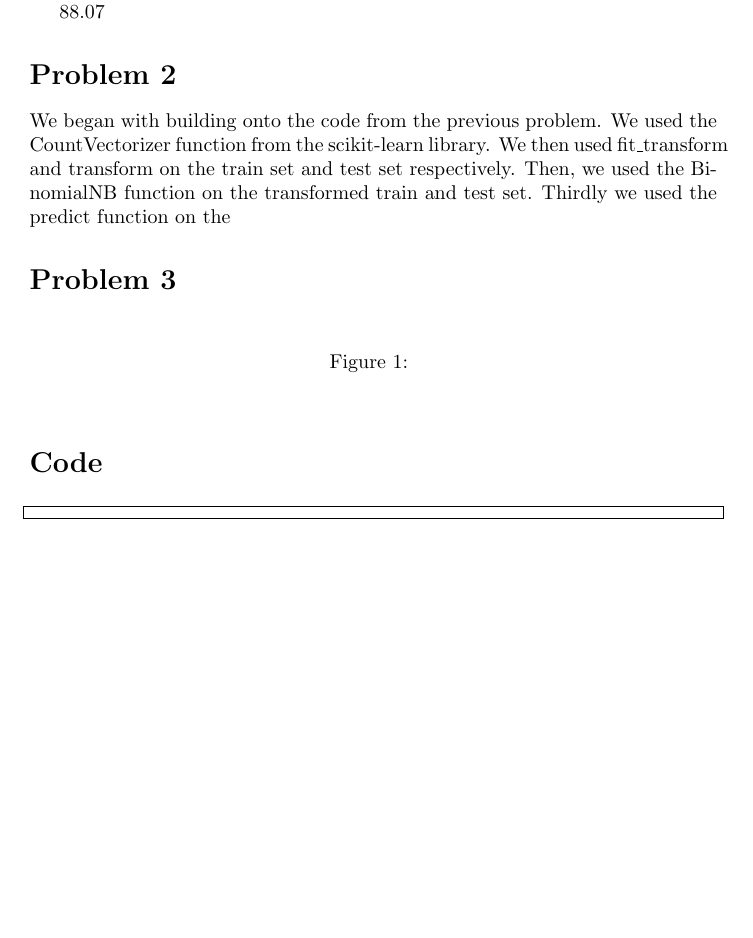
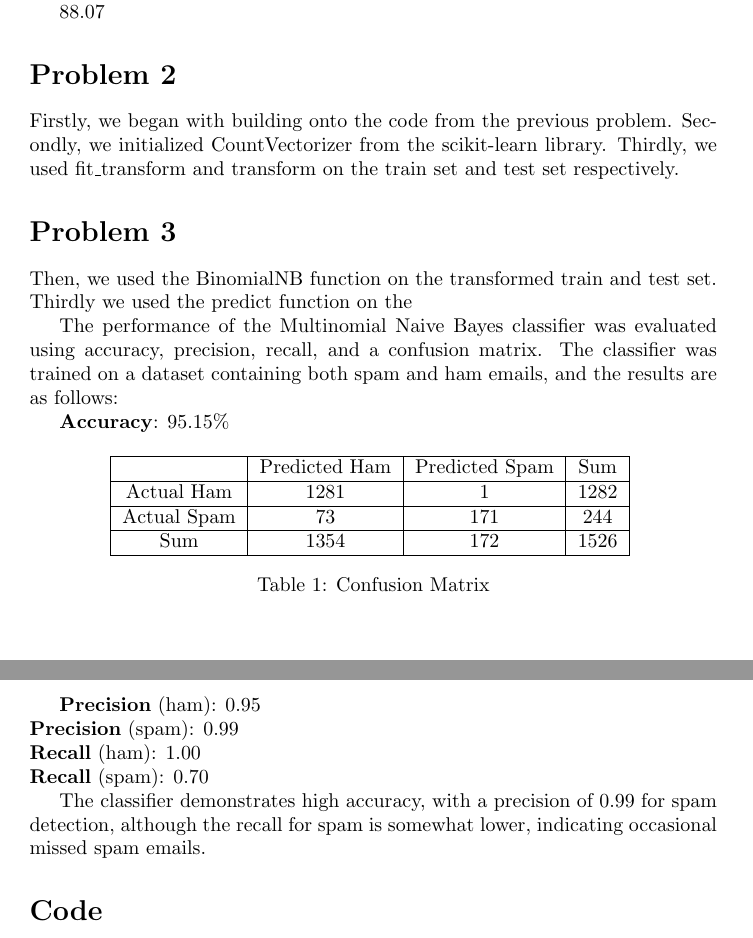
Before and after one commit to quesswho/datascienceai, a LaTeX document (week3/report.tex): part of the page before the commit and two parts of pages 1 and 2 of 2 after it, the two joined at a grey line, cut so that both start at the same text, the shorter picture padded with empty space. Compiled offline with pdfLaTeX.

Commit message:
tingeling

```diff
--- a/week3/report.tex
+++ b/week3/report.tex
@@ -32,18 +32,38 @@ We used 50\% of the data as training data. With this training we achieved an acc
 
 
 \section*{Problem 2}
-We began with building onto the code from the previous problem. We used the CountVectorizer function from the scikit-learn library. We then used fit\_transform and transform on the train set and test set respectively. Then, we used the BinomialNB function on the transformed train and test set. Thirdly we used the predict function on the
-
+Firstly, we began with building onto the code from the previous problem. Secondly, we initialized CountVectorizer from the scikit-learn library. Thirdly, we used fit\_transform and transform on the train set and test set respectively.
 
 \section*{Problem 3}
+Then, we used the BinomialNB function on the transformed train and test set. Thirdly we used the predict function on the
 
-\begin{figure}[H]
-  \begin{center}
+The performance of the Multinomial Naive Bayes classifier was evaluated using accuracy, precision, recall, and a confusion matrix. The classifier was trained on a dataset containing both spam and ham emails, and the results are as follows:
 
-    \caption{}
-    \label{scatter2}
-  \end{center}
-\end{figure}
+\textbf{Accuracy}: 95.15\%
+
+\begin{table}[h!]
+    \centering
+    \begin{tabular}{|c|c|c|c|}
+        \hline
+        & Predicted Ham & Predicted Spam & Sum \\
+        \hline
+        Actual Ham & 1281 & 1 & 1282 \\
+        \hline
+        Actual Spam & 73 & 171 & 244 \\
+        \hline
+        Sum & 1354 & 172 & 1526 \\
+        \hline
+    \end{tabular}
+    \caption{Confusion Matrix}
+\end{table}
+
+\textbf{Precision} (ham): 0.95 \\
+\textbf{Precision} (spam): 0.99 \\
+\textbf{Recall} (ham): 1.00 \\
+\textbf{Recall} (spam): 0.70
+
+The classifier demonstrates high accuracy, with a precision of 0.99 for spam detection, although the recall for spam is somewhat lower, indicating occasional missed spam emails.
+
 
 \printbibliography
 \appendix
```
Also changed, not shown: week1/report.tex (+1 -1 lines), week1/report.pdf, week2/report.pdf, week3/report.pdf, 1 other file.
